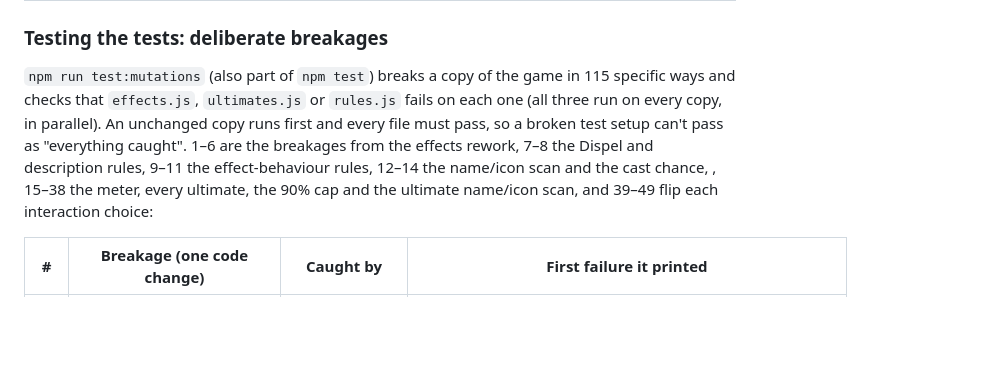
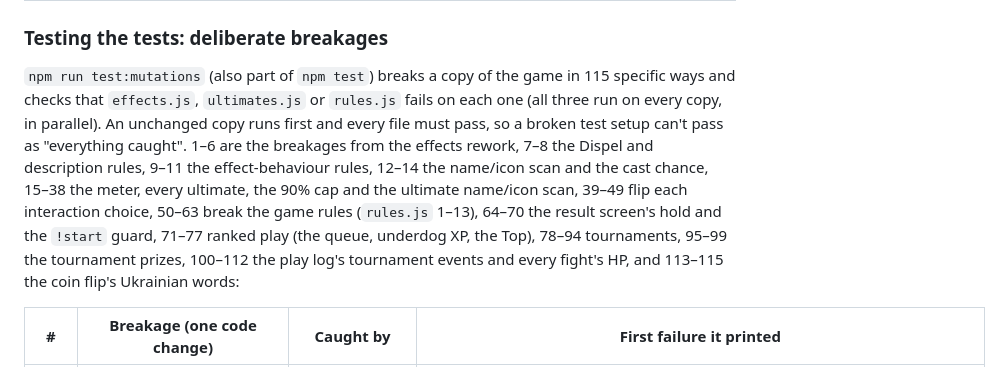
Before and after one commit to Heaxyle/drake-arena, a Markdown page: TESTING.md, the part around one of its changes. Drawn GitHub-style; blank space fills up the shorter version.

```diff
--- a/TESTING.md
+++ b/TESTING.md
@@ -126,7 +126,7 @@ A Dispel that would find no buffs is cast as a different effect instead (from th
 
 ### Testing the tests: deliberate breakages
 
-`npm run test:mutations` (also part of `npm test`) breaks a copy of the game in 115 specific ways and checks that `effects.js`, `ultimates.js` or `rules.js` fails on each one (all three run on every copy, in parallel). An unchanged copy runs first and every file must pass, so a broken test setup can't pass as "everything caught". 1–6 are the breakages from the effects rework, 7–8 the Dispel and description rules, 9–11 the effect-behaviour rules, 12–14 the name/icon scan and the cast chance, , 15–38 the meter, every ultimate, the 90% cap and the ultimate name/icon scan, and 39–49 flip each interaction choice:
+`npm run test:mutations` (also part of `npm test`) breaks a copy of the game in 115 specific ways and checks that `effects.js`, `ultimates.js` or `rules.js` fails on each one (all three run on every copy, in parallel). An unchanged copy runs first and every file must pass, so a broken test setup can't pass as "everything caught". 1–6 are the breakages from the effects rework, 7–8 the Dispel and description rules, 9–11 the effect-behaviour rules, 12–14 the name/icon scan and the cast chance, 15–38 the meter, every ultimate, the 90% cap and the ultimate name/icon scan, 39–49 flip each interaction choice, 50–63 break the game rules (`rules.js` 1–13), 64–70 the result screen's hold and the `!start` guard, 71–77 ranked play (the queue, underdog XP, the Top), 78–94 tournaments, 95–99 the tournament prizes, 100–112 the play log's tournament events and every fight's HP, and 113–115 the coin flip's Ukrainian words:
 
 | # | Breakage (one code change) | Caught by | First failure it printed |
 |---|---|---|---|
```
Also changed, not shown: other parts of TESTING.md (+16 -0 lines).
